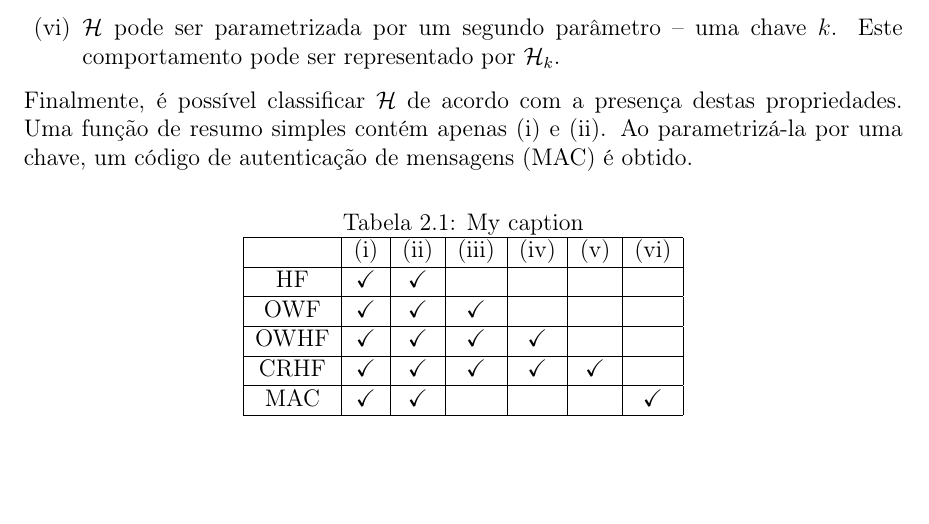
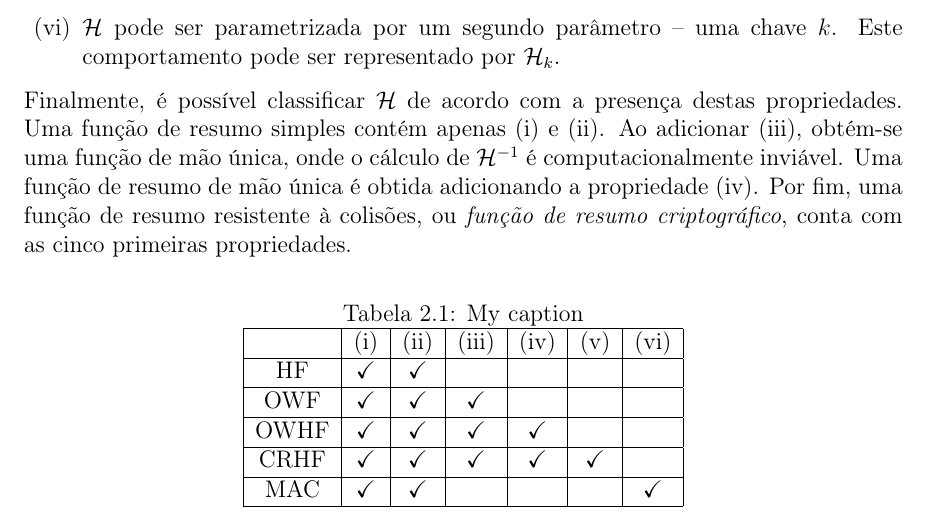
Before and after one commit to zambonin/bsc, a LaTeX document (bsc.tex): part of page 5 of 11, cut so that both start at the same text, the shorter picture padded with empty space. Compiled offline with pdfLaTeX.

Commit message:
sharelatex: update bsc.tex from r2045 to r2146

```diff
--- a/bsc.tex
+++ b/bsc.tex
@@ -187,8 +187,11 @@ para esta computação excedem a validade ou utilidade da informação desejada.
 
 Finalmente, é possível classificar \hh{} de acordo com a presença destas
 propriedades. Uma função de resumo simples contém apenas (i) e (ii). Ao
-parametrizá-la por uma chave, um código de autenticação de mensagens (MAC)
-é obtido.
+adicionar (iii), obtém-se uma função de mão única, onde o cálculo de
+$\mathcal{H}^{-1}$ é computacionalmente inviável. Uma função de resumo
+de mão única é obtida adicionando a propriedade (iv). Por fim, uma
+função de resumo resistente à colisões, ou \emph{função de resumo
+criptográfico}, conta com as cinco primeiras propriedades.
 
 \begin{table}[ht]
 \centering
```
